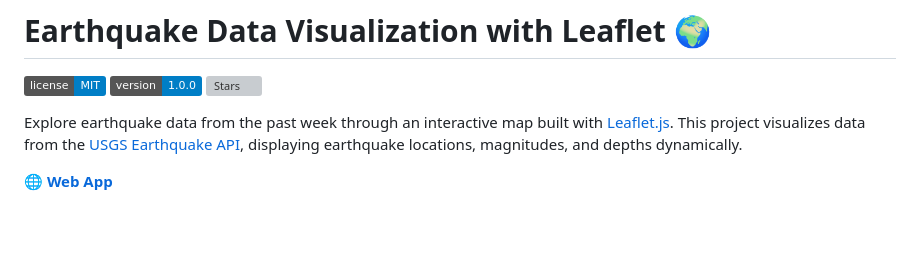
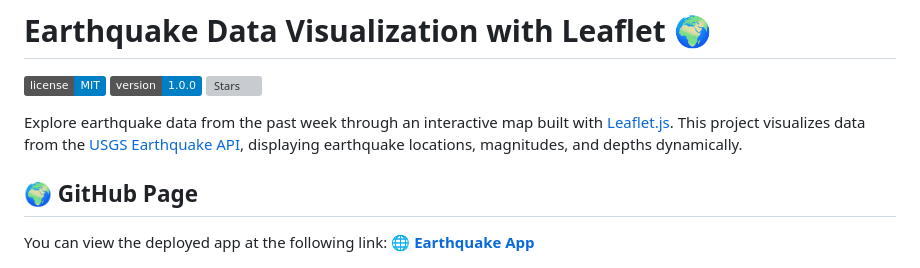
Before and after one commit to DanOMearaWD/leaflet-challenge, a Markdown page: README.md, the part around the change. Rendered like a GitHub page; badges without logos; blank space fills up the shorter version; grey boxes are pictures that could not be loaded.

```diff
--- a/README.md
+++ b/README.md
@@ -6,8 +6,9 @@
 
 Explore earthquake data from the past week through an interactive map built with [Leaflet.js](https://leafletjs.com/). This project visualizes data from the [USGS Earthquake API](https://earthquake.usgs.gov/earthquakes/feed/v1.0/summary/all_week.geojson), displaying earthquake locations, magnitudes, and depths dynamically.
 
-
-🌐 [**Web App**](https://danomearawd.github.io/leaflet-challenge/)
+## 🌍 GitHub Page
+You can view the deployed app at the following link:
+🌐 [**Earthquake App**](https://danomearawd.github.io/leaflet-challenge/)
 
 ![Screenshot](screenshot.png)
 
```
